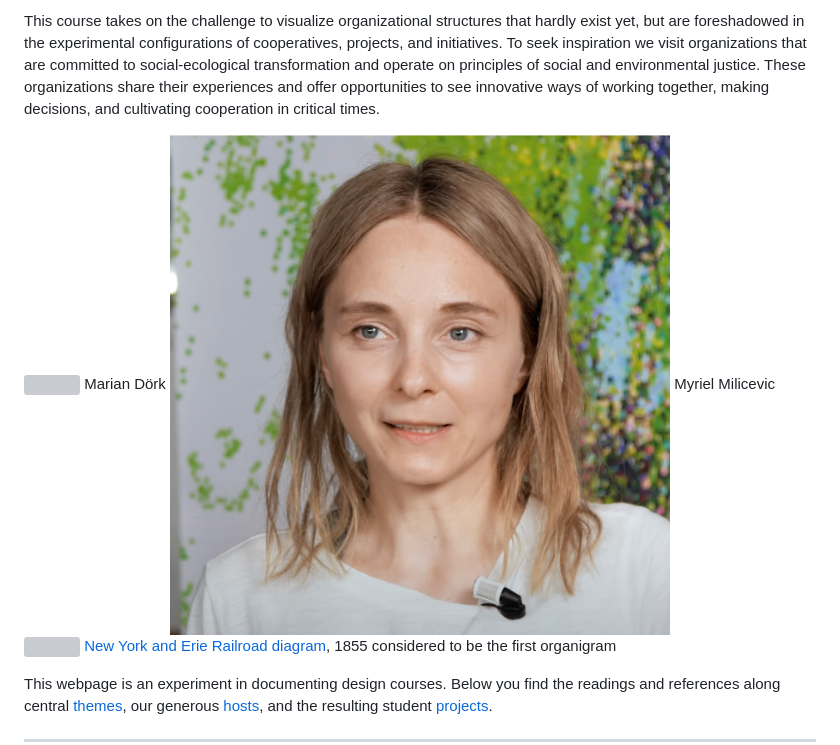
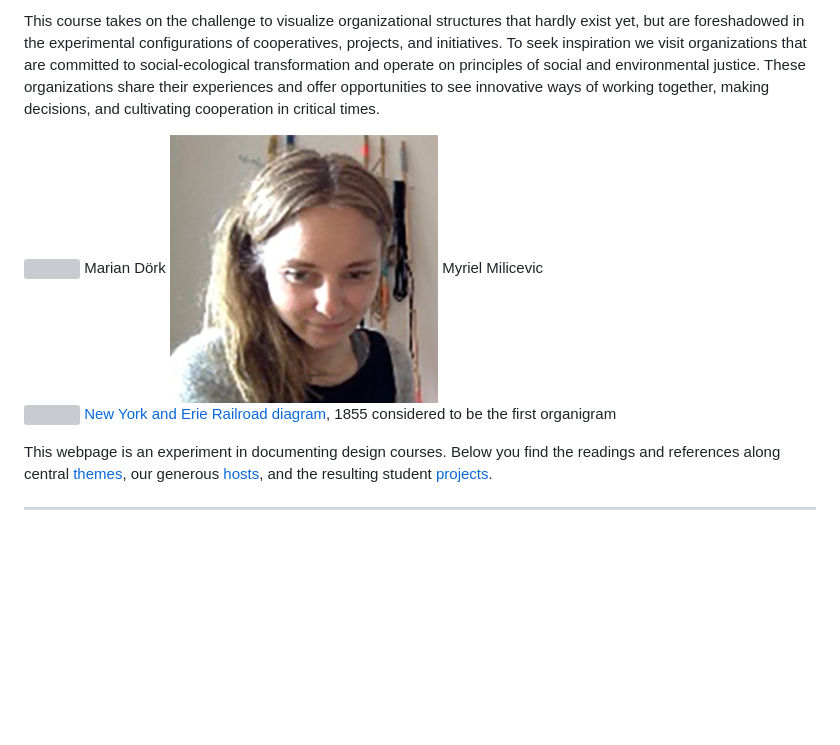
Before and after one commit to uclab-potsdam/syllabus-site, a Markdown page: content.md, the part around the change printed below. GitHub-like rendering; pictures changed too: img/myriel.jpg (added), img/myriel.png (deleted); blank space fills up the shorter version; grey boxes are pictures that could not be loaded.

```diff
--- a/content.md
+++ b/content.md
@@ -11,7 +11,7 @@ This course takes on the challenge to visualize organizational structures that h
 Marian Dörk
 
 
-<img src='img/myriel.png' class="noresize" style='height:8em'>
+<img src='img/myriel.jpg' class="noresize" style='height:7em'>
 Myriel Milicevic
 
 
```
Also changed, not shown: other parts of content.md (+10 -10 lines).
